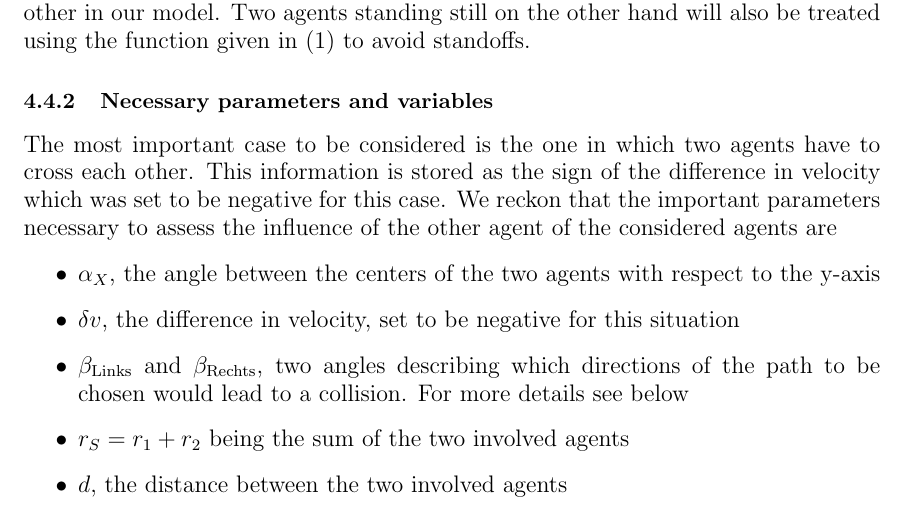
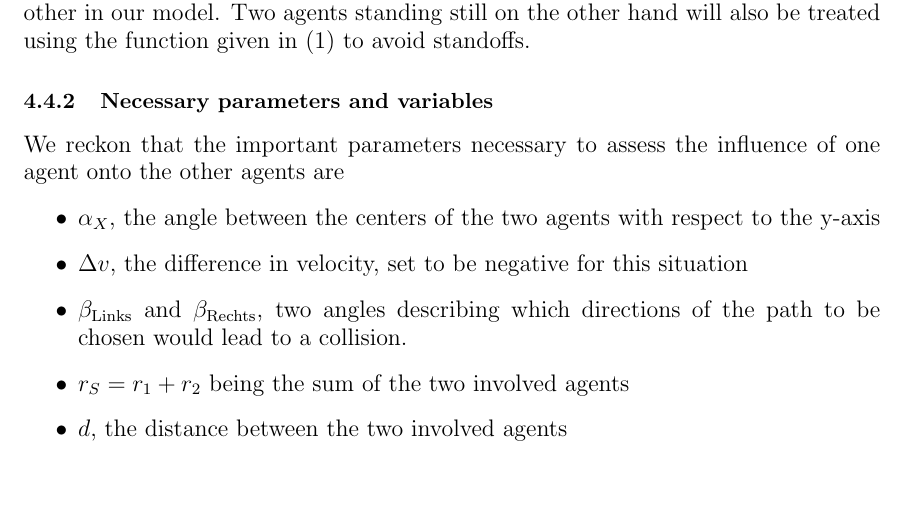
Before and after one commit to ratheile/MSSSM, a LaTeX document (doc/latex/report.tex, which reads doc/latex/DescriptionModel.tex): part of page 10 of 21 before the commit and part of page 10 of 22 after it, cut so that both start at the same text. Compiled offline with pdfLaTeX; the source files are stored in an older character set and shown here as Unicode.

Commit message:
Description ausgebaut

```diff
--- a/doc/latex/DescriptionModel.tex
+++ b/doc/latex/DescriptionModel.tex
@@ -29,11 +29,11 @@ Should another agent walk in the same direction, but with greater speed, we thou
 Agents moving in the same direction with the same speed have no influence on each other in our model. Two agents standing still on the other hand will also be treated using the function given in (\ref{eq1}) to avoid standoffs.
 
 \subsubsection{Necessary parameters and variables}
-The most important case to be considered is the one in which two agents have to cross each other. This information is stored as the sign of the difference in velocity which was set to be negative for this case. We reckon that the important parameters necessary to assess the influence of the other agent of the considered agents are
+We reckon that the important parameters necessary to assess the influence of one agent onto the other agents are
 \begin{itemize}
 	\item $\alpha_X$, the angle between the centers of the two agents with respect to the y-axis
-	\item $\delta v$, the difference in velocity, set to be negative for this situation
-	\item $\beta_\y{Links}$ and $\beta_\y{Rechts}$, two angles describing which directions of the path to be chosen would lead to a collision. For more details see below
+	\item $\Delta v$, the difference in velocity, set to be negative for this situation
+	\item $\beta_\y{Links}$ and $\beta_\y{Rechts}$, two angles describing which directions of the path to be chosen would lead to a collision.
 	\item $r_S = r_1 + r_2$ being the sum of the two involved agents
 	\item $d$, the distance between the two involved agents
 \end{itemize}
```
Also changed, not shown: doc/latex/Implementation.tex (+2 -1 lines), doc/latex/DescriptionModel.tex (9 more changed lines).
